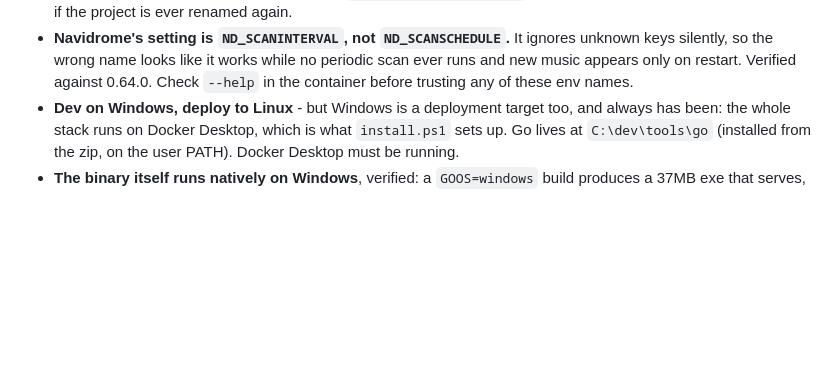
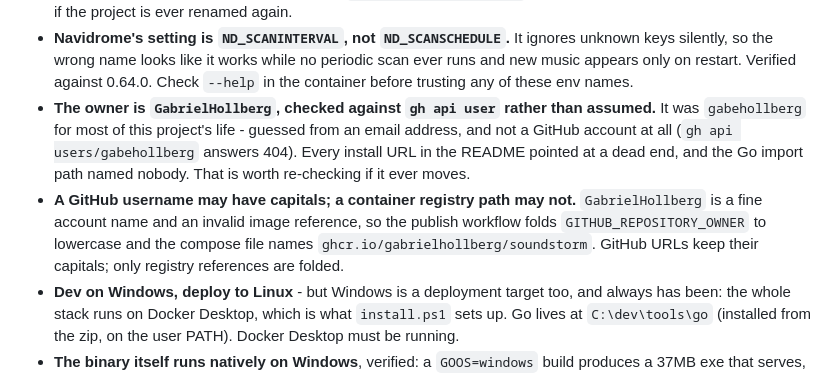
Before and after one commit to GabrielHollberg/soundstorm, a Markdown page: CLAUDE.md, the part around the change. GitHub-like rendering; blank space fills up the shorter version.

Commit message:
Record why the repository owner is spelled twice
Co-Authored-By: Claude Opus 5 (1M context) <noreply@anthropic.com>

```diff
--- a/CLAUDE.md
+++ b/CLAUDE.md
@@ -681,6 +681,17 @@ and never point automated fetches at an origin site that has asked you not to.
   periodic scan ever runs and new music appears only on restart. Verified
   against 0.64.0. Check `--help` in the container before trusting any of these
   env names.
+- **The owner is `GabrielHollberg`, checked against `gh api user` rather than
+  assumed.** It was `gabehollberg` for most of this project's life - guessed
+  from an email address, and not a GitHub account at all (`gh api
+  users/gabehollberg` answers 404). Every install URL in the README pointed at
+  a dead end, and the Go import path named nobody. That is worth re-checking if
+  it ever moves.
+- **A GitHub username may have capitals; a container registry path may not.**
+  `GabrielHollberg` is a fine account name and an invalid image reference, so
+  the publish workflow folds `GITHUB_REPOSITORY_OWNER` to lowercase and the
+  compose file names `ghcr.io/gabrielhollberg/soundstorm`. GitHub URLs keep
+  their capitals; only registry references are folded.
 - **Dev on Windows, deploy to Linux** - but Windows is a deployment target
   too, and always has been: the whole stack runs on Docker Desktop, which is
   what `install.ps1` sets up. Go lives at `C:\dev\tools\go` (installed from
```
